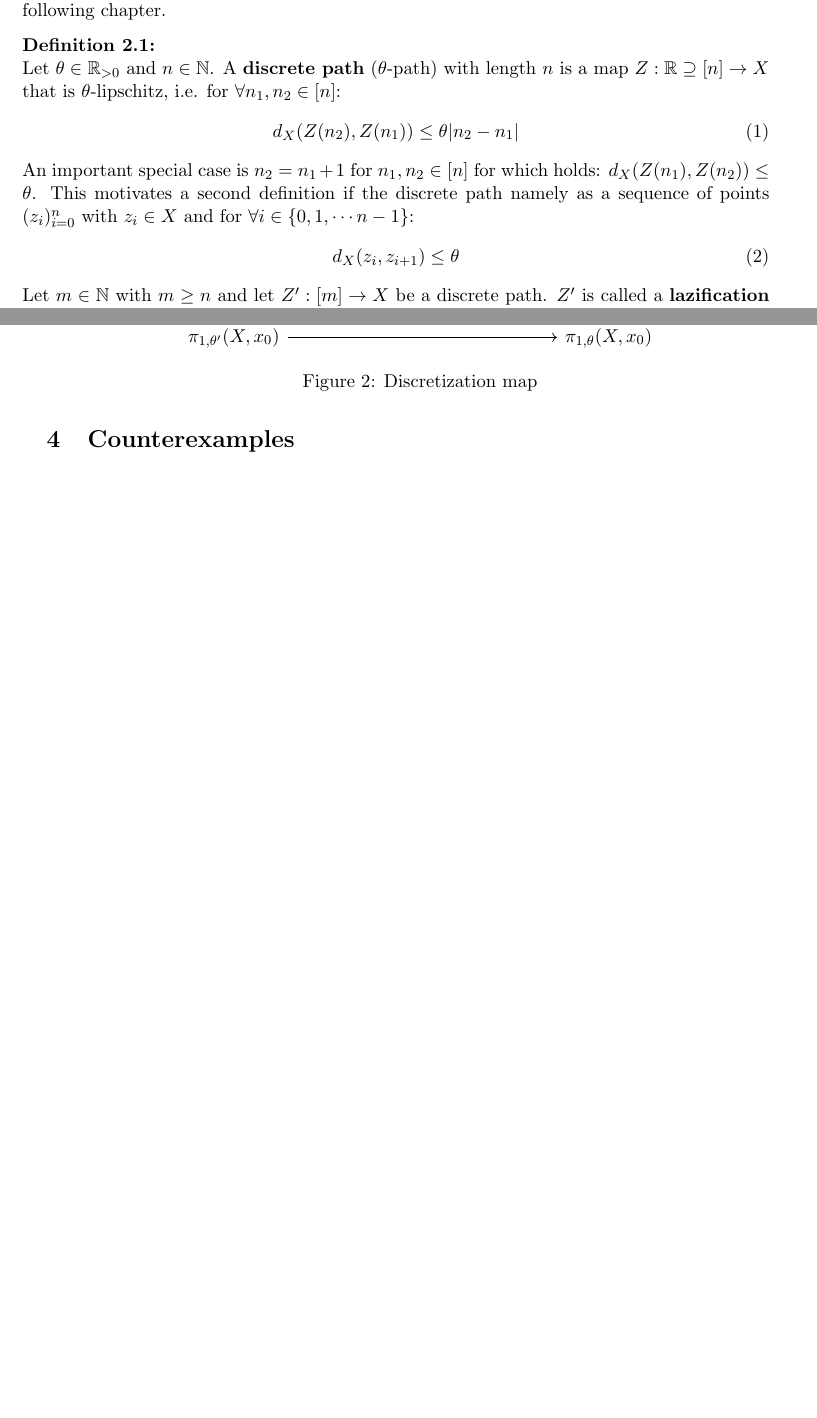
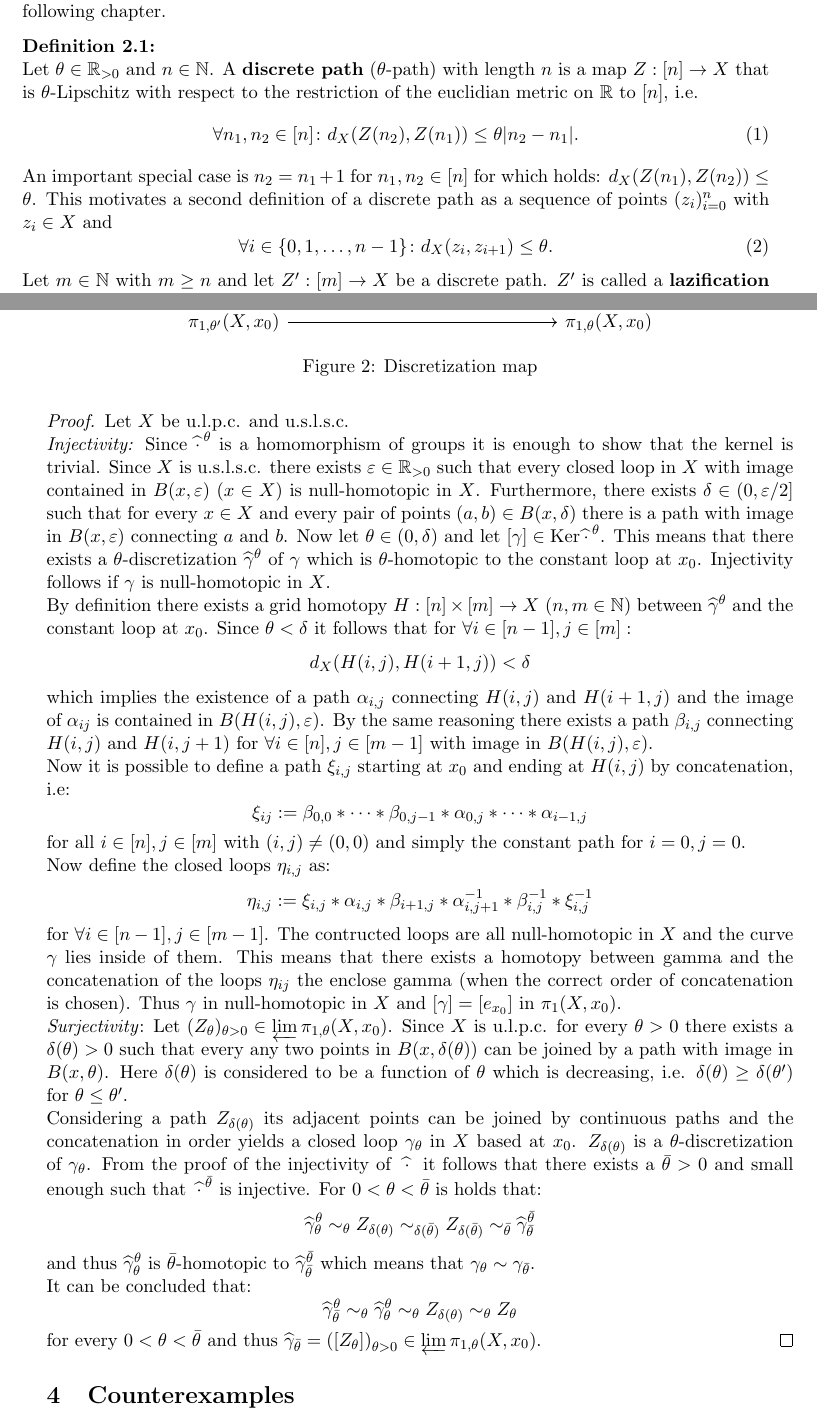
Before and after one commit to KoKoKotlin/Vortr-ge, a LaTeX document (seminar-mdrs/main.tex): two parts of pages 4 and 9 of 10, joined at a grey line, cut so that both start at the same text, the shorter picture padded with empty space. Compiled offline with pdfLaTeX.

Commit message:
new changes

```diff
--- a/seminar-mdrs/main.tex
+++ b/seminar-mdrs/main.tex
@@ -283,14 +286,14 @@ Another fruitful idea would be to reduce the difficulty in calculating the funda
 This concept it explored further in the following chapter.
 
 \begin{defin} \label{def:discrete-path}
-  Let $\theta \in \R_{>0}$ and $n \in \N$. A \textbf{discrete path} ($\theta$-path) with length $n$ is a map $Z: \R \supseteq [n] \to X$ that is $\theta$-lipschitz, i.e. for $\forall n_1, n_2 \in [n]$:
+  Let $\theta \in \R_{>0}$ and $n \in \N$. A \textbf{discrete path} ($\theta$-path) with length $n$ is a map $Z: [n] \to X$ that is $\theta$-Lipschitz with respect to the restriction of the euclidian metric on $\R$ to $[n]$, i.e.
   \begin{equation}
-    d_X(Z(n_2), Z(n_1)) \leq \theta |n_2 - n_1|
+    \forall n_1, n_2 \in [n]\colon d_X(Z(n_2), Z(n_1)) \leq \theta |n_2 - n_1|.
   \end{equation}
   An important special case is $n_2 = n_1 + 1$ for $n_1, n_2 \in [n]$ for which holds: $d_X(Z(n_1), Z(n_2)) \leq \theta$. This motivates a second
-  definition if the discrete path namely as a sequence of points $(z_i)_{i=0}^n$ with $z_i \in X$ and for $\forall i \in \{0, 1, \cdots n-1\}$:
+  definition of a discrete path as a sequence of points $(z_i)_{i=0}^n$ with $z_i \in X$ and
   \begin{equation}
-    d_X(z_i, z_{i+1}) \leq \theta
+    \forall i \in \{0, 1, \ldots, n-1\} \colon d_X(z_i, z_{i+1}) \leq \theta.
   \end{equation}
 
   Let $m \in \N$ with $m \geq n$ and let $Z': [m] \to X$ be a discrete path. $Z'$ is called a \textbf{lazification} of $Z$ if there exists a surjective, monotone map
@@ -567,6 +569,59 @@ Now by the universal property of the inverse limit it follows that there exists
 \end{thm}
 
 \begin{proof}
+  Let $X$ be u.l.p.c. and u.s.l.s.c.
+
+  \textit{Injectivity:} Since $\widehat{\cdot}^{\hspace*{2px}\theta}$ is a homomorphism of groups it is enough to show that the kernel is trivial.
+  Since $X$ is u.s.l.s.c. there exists $\varepsilon \in \R_{>0}$
+  such that every closed loop in $X$ with image contained in $B(x, \varepsilon)$ ($x\in X$) is null-homotopic in $X$. Furthermore,
+  there exists $\delta \in (0, \varepsilon/2]$ such that for every $x \in X$ and every pair of points $(a,b) \in B(x, \delta)$ there is a path with image in $B(x, \varepsilon)$ connecting $a$ and $b$.
+  Now let $\theta \in (0, \delta)$ and let $[\gamma] \in {\rm Ker} \hspace*{2px} \widehat{\cdot}^{\hspace*{2px}\theta}$.
+  This means that there exists a $\theta$-discretization $\widehat{\gamma}^{\theta}$ of $\gamma$ which is $\theta$-homotopic to the constant loop at $x_0$.
+  Injectivity follows if $\gamma$ is null-homotopic in $X$.
+
+  By definition there exists a grid homotopy $H: [n] \times [m] \to X$ ($n,m\in\N$) between $\widehat{\gamma}^{\theta}$ and the constant loop at $x_0$.
+  Since $\theta < \delta$ it follows that for $\forall i \in [n-1], j \in [m]:$
+  \begin{equation*}
+    d_X(H(i,j), H(i+1,j)) < \delta
+  \end{equation*} which implies the existence of a path $\alpha_{i,j}$ connecting $H(i,j)$ and $H(i+1,j)$ and
+  the image of $\alpha_{ij}$ is contained in $B(H(i,j), \varepsilon)$.
+  By the same reasoning there exists a path $\beta_{i,j}$ connecting $H(i,j)$ and $H(i,j+1)$ for $\forall i \in [n], j \in [m-1]$ with image in $B(H(i,j), \varepsilon)$.
+
+  Now it is possible to define a path $\xi_{i,j}$ starting at $x_0$ and ending at $H(i,j)$ by concatenation, i.e:
+  \begin{equation*}
+    \xi_{ij} := \beta_{0,0} * \cdots * \beta_{0,j-1} * \alpha_{0,j} * \cdots * \alpha_{i-1,j}
+  \end{equation*}
+  for all $i \in [n], j \in [m]$ with $(i,j) \neq (0,0)$ and simply the constant path for $i = 0, j = 0$.
+
+  Now define the closed loops $\eta_{i,j}$ as:
+  \begin{equation*}
+    \eta_{i,j} := \xi_{i,j} * \alpha_{i,j} * \beta_{i+1,j} * \alpha^{-1}_{i,j+1} * \beta^{-1}_{i,j} * \xi^{-1}_{i,j}
+  \end{equation*}
+  for $\forall i \in [n-1], j \in [m-1]$.
+  The contructed loops are all null-homotopic in $X$ and the curve $\gamma$ lies inside of them.
+  This means that there exists a homotopy between gamma and the concatenation of the loops $\eta_{ij}$ the enclose gamma (when the correct order of concatenation is chosen).
+  Thus $\gamma$ in null-homotopic in $X$ and $[\gamma] = [e_{x_0}]$ in $\pi_1(X, x_0)$.
+
+  % TODO: maybe concrete definition of the inverse limit earlier
+  \textit{Surjectivity}: Let $(Z_{\theta})_{\theta > 0} \in \varprojlim \pi_{1,\theta}(X, x_0)$.
+  Since $X$ is u.l.p.c. for every $\theta > 0$ there exists a $\delta(\theta) > 0$ such that every any two points in $B(x, \delta(\theta))$ can be joined by a path with image in $B(x, \theta)$.
+  Here $\delta(\theta)$ is considered to be a function of $\theta$ which is decreasing, i.e. $\delta(\theta) \geq \delta(\theta')$ for $\theta \leq \theta'$.
+
+  Considering a path $Z_{\delta(\theta)}$ its adjacent points can be joined by continuous paths and the concatenation in order yields a closed loop $\gamma_{\theta}$ in $X$ based at $x_0$.
+  $Z_{\delta(\theta)}$ is a $\theta$-discretization of $\gamma_{\theta}$.
+  From the proof of the injectivity of $\; \widehat{\cdot} \;$ it follows that there exists a $\bar{\theta} > 0$ and small enough such that
+  $\: \widehat{\cdot}^{\hspace*{2px}\bar{\theta}}$ is injective. For $0 < \theta < \bar{\theta}$ is holds that:
+  \begin{equation*}
+    \widehat{\gamma}_{\theta}^{\theta} \sim_{\theta} Z_{\delta(\theta)} \sim_{\delta(\bar{\theta})} Z_{\delta(\bar{\theta})} \sim_{\bar{\theta}} \widehat{\gamma}_{\bar{\theta}}^{{\bar{\theta}}}
+  \end{equation*}
+  and thus $\widehat{\gamma}_{\theta}^{\theta}$ is $\bar{\theta}$-homotopic to $\widehat{\gamma}_{\bar{\theta}}^{{\bar{\theta}}}$ which means that
+  $\gamma_{\theta} \sim \gamma_{\bar{\theta}}$.
+
+  It can be concluded that:
+  \begin{equation*}
+    \widehat{\gamma}_{\bar{\theta}}^{\theta} \sim_{\theta} \widehat{\gamma}_{\theta}^{\theta} \sim_{\theta} Z_{\delta(\theta)} \sim_{\theta} Z_{\theta}
+  \end{equation*}
+  for every $0 < \theta < \bar{\theta}$ and thus $\widehat{\gamma}_{\bar{\theta}} = \left(\left[Z_{\theta}\right]\right)_{\theta > 0} \in \varprojlim \pi_{1,\theta}(X, x_0)$.
 \end{proof}
 
 \section{Counterexamples}
```
Also changed, not shown: seminar-mdrs/main.tex (8 more changed lines).
